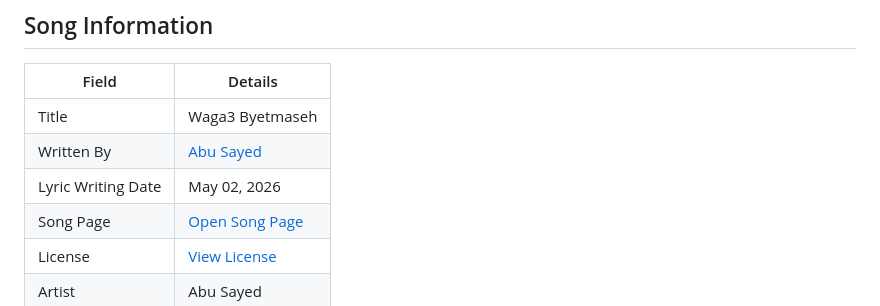
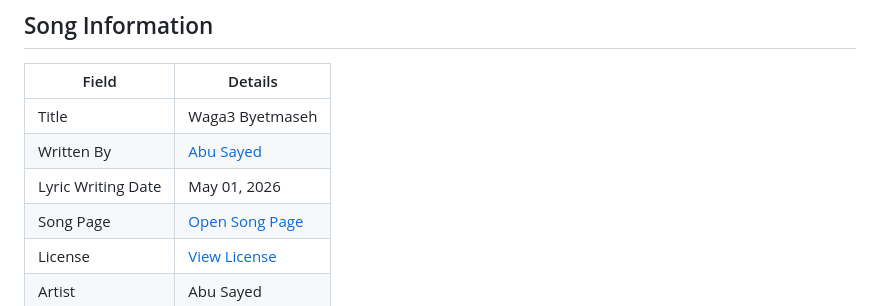
Before and after one commit to ImAbuSayed/waga3-byetmaseh, a Markdown page: README.md, the part around the change. Drawn GitHub-style.

Commit message:
docs: update public README

```diff
--- a/README.md
+++ b/README.md
@@ -10,7 +10,7 @@
 |-------|---------|
 | Title | Waga3 Byetmaseh |
 | Written By | [Abu Sayed](https://abusayed.com.bd/) |
-| Lyric Writing Date | May 02, 2026 |
+| Lyric Writing Date | May 01, 2026 |
 | Song Page | [Open Song Page](https://imabusayed.github.io/waga3-byetmaseh/) |
 | License | [View License](./LICENSE.md) |
 | Artist | Abu Sayed |
```
